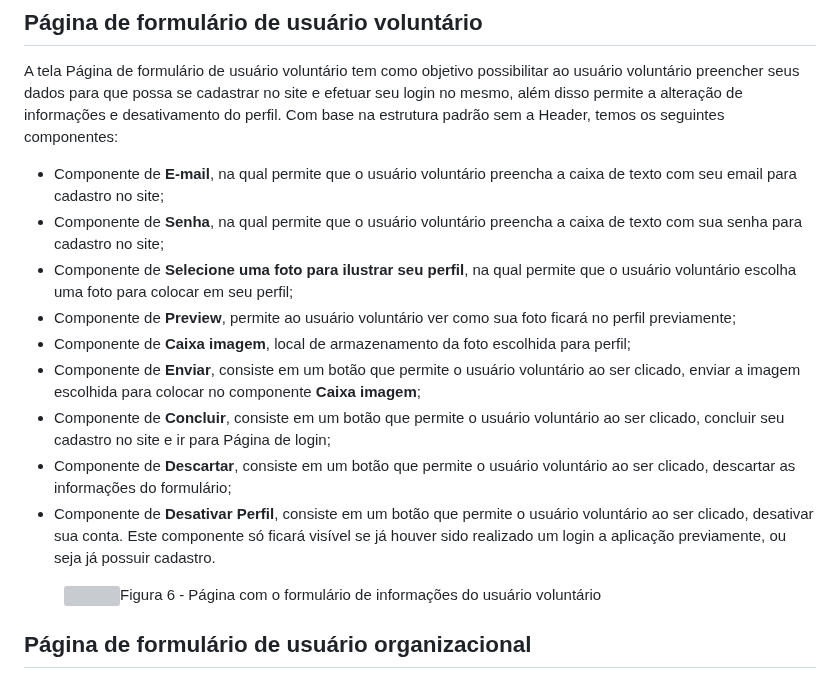
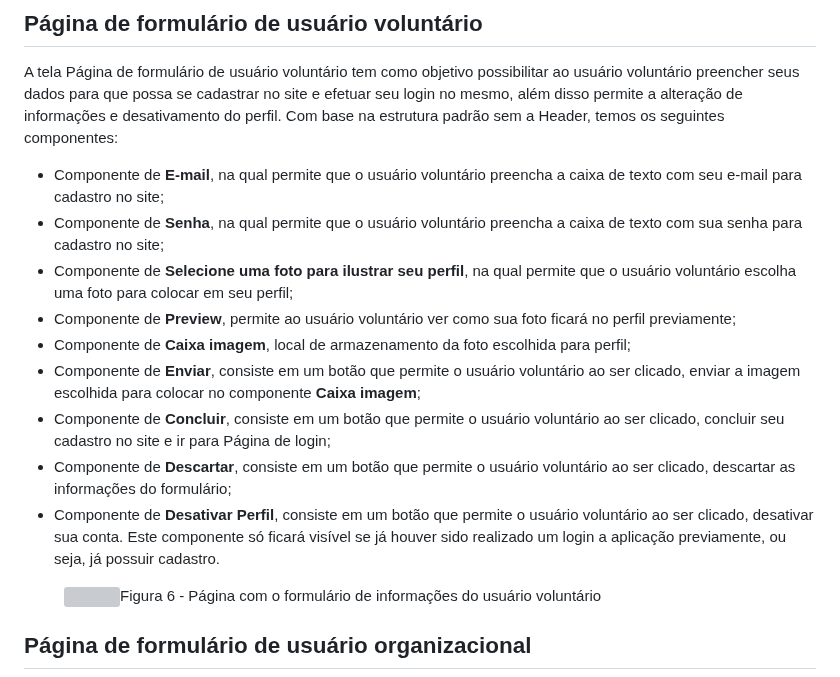
Before and after one commit to ICEI-PUC-Minas-PMV-ADS/pmv-ads-2023-2-e1-proj-web-t4-grupo_01, a Markdown page: documentos/04-Projeto de Interface.md, the part around the change. Drawn GitHub-style; grey boxes are pictures that could not be loaded.

Commit message:
Update 04-Projeto de Interface.md
corrigindo erros ortográficos

```diff
--- a/documentos/04-Projeto de Interface.md
+++ b/documentos/04-Projeto de Interface.md
@@ -37,7 +37,7 @@ A tela Página de login tem como objetivo possibilitar ao usuário a entrada na
 
 ## Página de formulário de usuário voluntário
 A tela Página de formulário de usuário voluntário tem como objetivo possibilitar ao usuário voluntário preencher seus dados para que possa se cadastrar no site e efetuar seu login no mesmo, além disso permite a alteração de informações e desativamento do perfil. Com base na estrutura padrão sem a Header, temos os seguintes componentes:
-- Componente de **E-mail**, na qual permite que o usuário voluntário preencha a caixa de texto com seu email para cadastro no site;
+- Componente de **E-mail**, na qual permite que o usuário voluntário preencha a caixa de texto com seu e-mail para cadastro no site;
 - Componente de **Senha**, na qual permite que o usuário voluntário preencha a caixa de texto com sua senha para cadastro no site;
 - Componente de **Selecione uma foto para ilustrar seu perfil**, na qual permite que o usuário voluntário escolha uma foto para colocar em seu perfil;
 - Componente de **Preview**, permite ao usuário voluntário ver como sua foto ficará no perfil previamente;
@@ -45,7 +45,7 @@ A tela Página de formulário de usuário voluntário tem como objetivo possibil
 - Componente de **Enviar**, consiste em um botão que permite o usuário voluntário ao ser clicado, enviar a imagem escolhida para colocar no componente **Caixa imagem**;
 - Componente de **Concluir**, consiste em um botão que permite o usuário voluntário ao ser clicado, concluir seu cadastro no site e ir para Página de login;
 - Componente de **Descartar**, consiste em um botão que permite o usuário voluntário ao ser clicado, descartar as informações do formulário;
-- Componente de **Desativar Perfil**, consiste em um botão que permite o usuário voluntário ao ser clicado, desativar sua conta. Este componente só ficará visível se já houver sido realizado um login a aplicação previamente, ou seja já possuir cadastro.
+- Componente de **Desativar Perfil**, consiste em um botão que permite o usuário voluntário ao ser clicado, desativar sua conta. Este componente só ficará visível se já houver sido realizado um login a aplicação previamente, ou seja, já possuir cadastro.
 <figure>
   <img src="https://github.com/ICEI-PUC-Minas-PMV-ADS/pmv-ads-2023-2-e1-proj-web-t4-grupo_01/blob/main/documentos/img/Wireframe1.png"
     <figcaption>Figura 6 - Página com o formulário de informações do usuário voluntário</figcaption>
```
